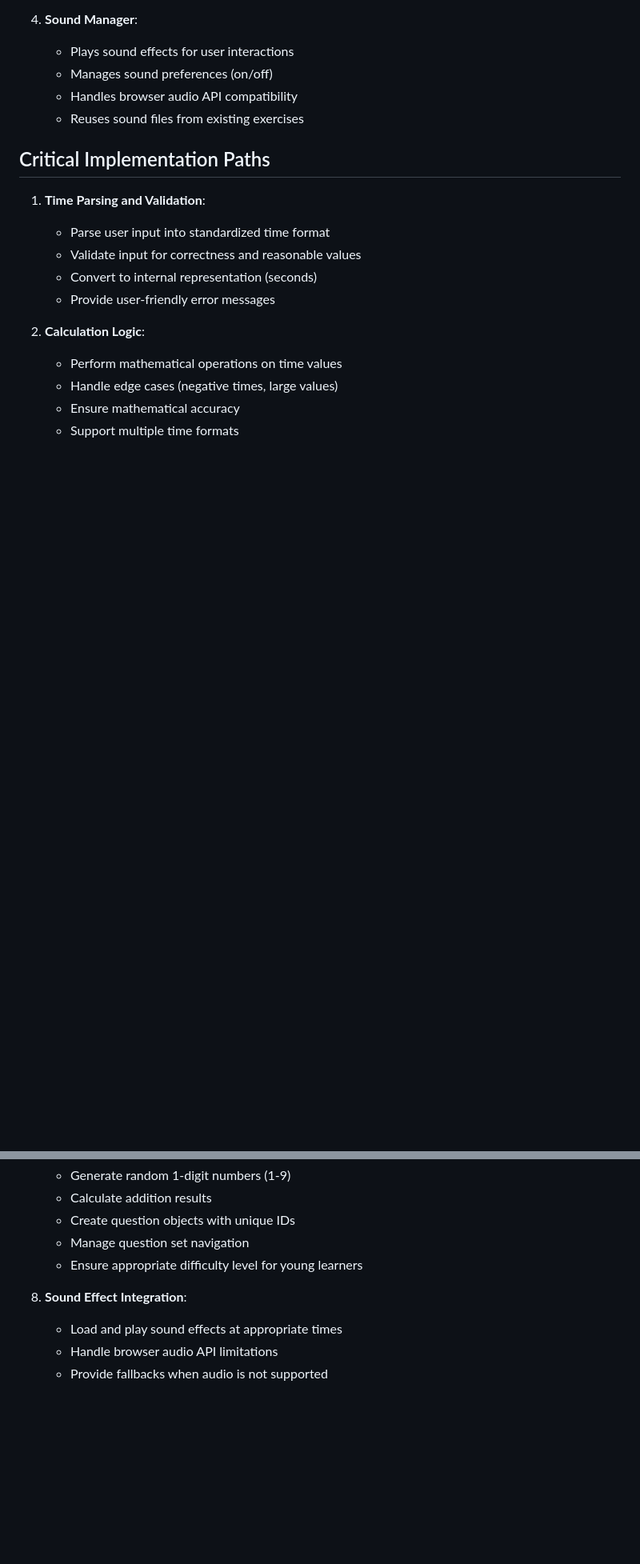
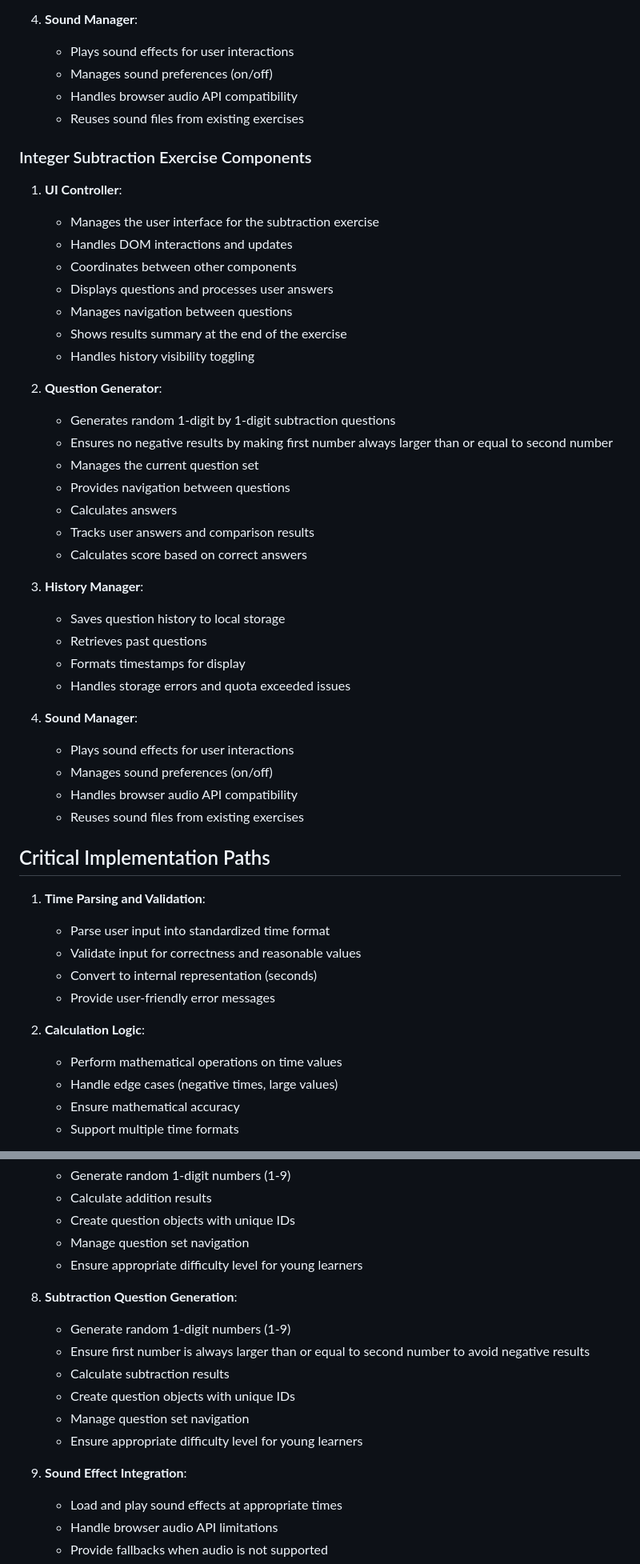
Before and after one commit to achilles-mantel/achilles-mantel.github.io, a Markdown page: memory-bank/systemPatterns.md, 2 parts joined by grey strips. Shown at 80% size. GitHub-like rendering; blank space fills up the shorter version.

Commit message:
udpate memory bank

```diff
--- a/memory-bank/systemPatterns.md
+++ b/memory-bank/systemPatterns.md
@@ -216,6 +230,37 @@ graph TD
    - Handles browser audio API compatibility
    - Reuses sound files from existing exercises
 
+### Integer Subtraction Exercise Components
+1. **UI Controller**:
+   - Manages the user interface for the subtraction exercise
+   - Handles DOM interactions and updates
+   - Coordinates between other components
+   - Displays questions and processes user answers
+   - Manages navigation between questions
+   - Shows results summary at the end of the exercise
+   - Handles history visibility toggling
+
+2. **Question Generator**:
+   - Generates random 1-digit by 1-digit subtraction questions
+   - Ensures no negative results by making first number always larger than or equal to second number
+   - Manages the current question set
+   - Provides navigation between questions
+   - Calculates answers
+   - Tracks user answers and comparison results
+   - Calculates score based on correct answers
+
+3. **History Manager**:
+   - Saves question history to local storage
+   - Retrieves past questions
+   - Formats timestamps for display
+   - Handles storage errors and quota exceeded issues
+
+4. **Sound Manager**:
+   - Plays sound effects for user interactions
+   - Manages sound preferences (on/off)
+   - Handles browser audio API compatibility
+   - Reuses sound files from existing exercises
+
 ## Critical Implementation Paths
 1. **Time Parsing and Validation**:
    - Parse user input into standardized time format
@@ -262,7 +307,15 @@ graph TD
    - Manage question set navigation
    - Ensure appropriate difficulty level for young learners
 
-8. **Sound Effect Integration**:
+8. **Subtraction Question Generation**:
+   - Generate random 1-digit numbers (1-9)
+   - Ensure first number is always larger than or equal to second number to avoid negative results
+   - Calculate subtraction results
+   - Create question objects with unique IDs
+   - Manage question set navigation
+   - Ensure appropriate difficulty level for young learners
+
+9. **Sound Effect Integration**:
    - Load and play sound effects at appropriate times
    - Handle browser audio API limitations
    - Provide fallbacks when audio is not supported
```
Also changed, not shown: other parts of memory-bank/systemPatterns.md (+16 -2 lines), memory-bank/activeContext.md (+13 -1 lines), memory-bank/progress.md (+11 -0 lines).
